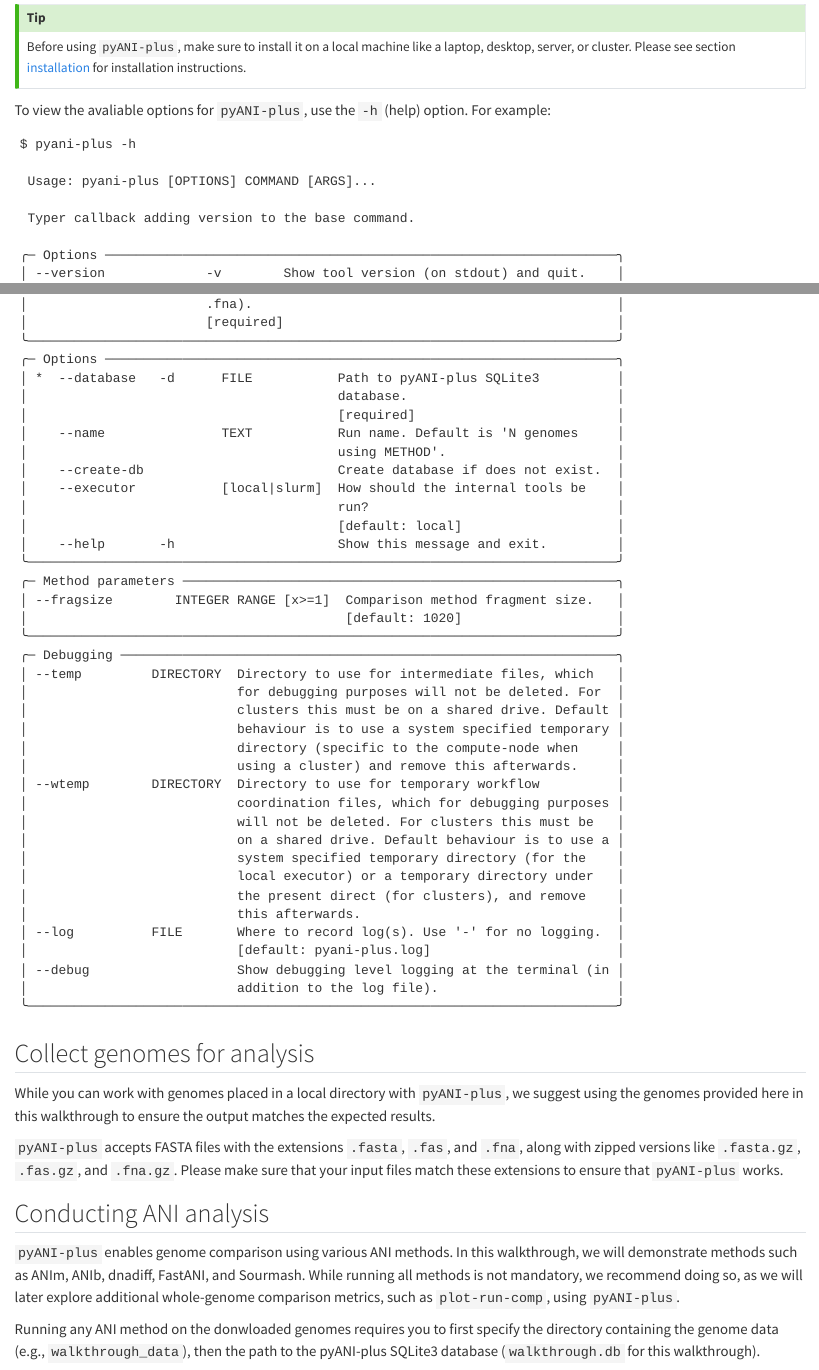
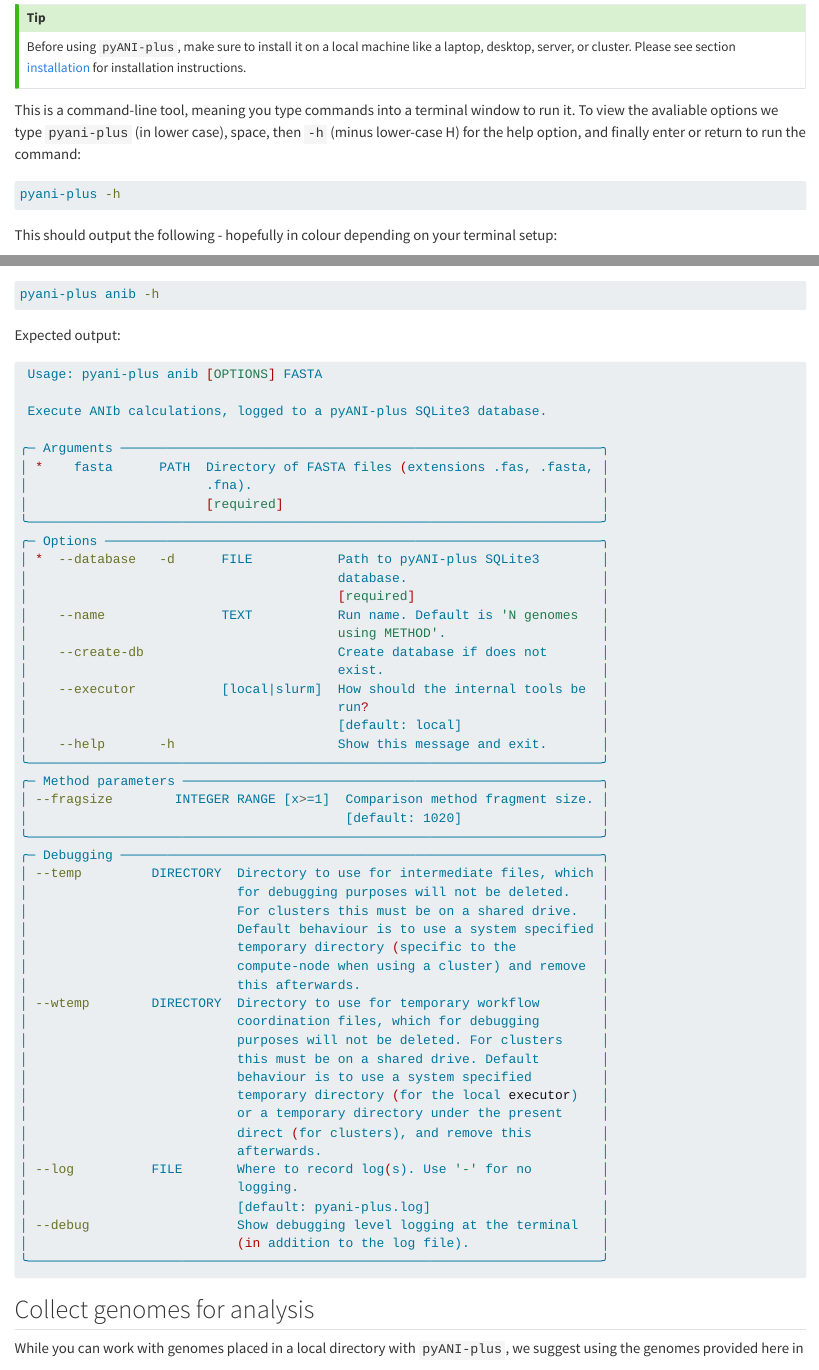
Before and after one commit to pyani-plus/pyani-plus-docs, a Quarto document (walkthrough.qmd): the page in a window 1100 px wide, from 270 px down, and a second part further down, joined at a grey line. Rendered offline with R 4.5, knitr and Pandoc in place of Quarto, with nearby package versions.

Commit message:
Use COLUMNS=76 when capture help output.
Tested locally with 'quarto preview' and Firefox

````diff
--- a/walkthrough.qmd
+++ b/walkthrough.qmd
@@ -12,8 +12,12 @@ This section walks you through how `pyANI-plus` can be applied to calculate Aver
 Before using `pyANI-plus`, make sure to install it on a local machine like a laptop, desktop, server, or cluster. Please see section [installation](installation.qmd#installation) for installation instructions.
 :::
 
-To view the avaliable options for `pyANI-plus`, use the `-h` (help) option. For example:
+This is a command-line tool, meaning you type commands into a terminal window to run it.
+To view the avaliable options we type `pyani-plus` (in lower case), space, then `-h`
+(minus lower-case H) for the help option, and finally enter or return to run the command:
 
-```shell
-$ pyani-plus -h
+```bash
+pyani-plus -h
+```
 
+This should output the following - hopefully in colour depending on your terminal setup:
@@ -20,6 +26,2 @@ $ pyani-plus -h
  Usage: pyani-plus [OPTIONS] COMMAND [ARGS]...
 
- Typer callback adding version to the base command.
-
-╭─ Options ──────────────────────────────────────────────────────────────────╮
-│ --version             -v        Show tool version (on stdout) and quit.    │
@@ -59,4 +67,6 @@ $ pyani-plus -h
 
 To see the options for a specific subcommand, use `pyani-plus <subcommand> -h`. For example, to view options for the ANIb method:
 
-```shell
+```bash
+pyani-plus anib -h
+```
@@ -64,4 +73,7 @@ $ pyani-plus anib -h
 
+Expected output:
+
+```bash
  Usage: pyani-plus anib [OPTIONS] FASTA
 
  Execute ANIb calculations, logged to a pyANI-plus SQLite3 database.
@@ -71,42 +81,48 @@ $ pyani-plus anib -h
-│                       .fna).                                               │
-│                       [required]                                           │
-╰────────────────────────────────────────────────────────────────────────────╯
-╭─ Options ──────────────────────────────────────────────────────────────────╮
-│ *  --database   -d      FILE           Path to pyANI-plus SQLite3          │
-│                                        database.                           │
-│                                        [required]                          │
-│    --name               TEXT           Run name. Default is 'N genomes     │
-│                                        using METHOD'.                      │
-│    --create-db                         Create database if does not exist.  │
-│    --executor           [local|slurm]  How should the internal tools be    │
-│                                        run?                                │
-│                                        [default: local]                    │
-│    --help       -h                     Show this message and exit.         │
-╰────────────────────────────────────────────────────────────────────────────╯
-╭─ Method parameters ────────────────────────────────────────────────────────╮
-│ --fragsize        INTEGER RANGE [x>=1]  Comparison method fragment size.   │
-│                                         [default: 1020]                    │
-╰────────────────────────────────────────────────────────────────────────────╯
-╭─ Debugging ────────────────────────────────────────────────────────────────╮
-│ --temp         DIRECTORY  Directory to use for intermediate files, which   │
-│                           for debugging purposes will not be deleted. For  │
-│                           clusters this must be on a shared drive. Default │
-│                           behaviour is to use a system specified temporary │
-│                           directory (specific to the compute-node when     │
-│                           using a cluster) and remove this afterwards.     │
-│ --wtemp        DIRECTORY  Directory to use for temporary workflow          │
-│                           coordination files, which for debugging purposes │
-│                           will not be deleted. For clusters this must be   │
-│                           on a shared drive. Default behaviour is to use a │
-│                           system specified temporary directory (for the    │
-│                           local executor) or a temporary directory under   │
-│                           the present direct (for clusters), and remove    │
-│                           this afterwards.                                 │
-│ --log          FILE       Where to record log(s). Use '-' for no logging.  │
-│                           [default: pyani-plus.log]                        │
-│ --debug                   Show debugging level logging at the terminal (in │
-│                           addition to the log file).                       │
-╰────────────────────────────────────────────────────────────────────────────╯
+╭─ Arguments ──────────────────────────────────────────────────────────────╮
+│ *    fasta      PATH  Directory of FASTA files (extensions .fas, .fasta, │
+│                       .fna).                                             │
+│                       [required]                                         │
+╰──────────────────────────────────────────────────────────────────────────╯
+╭─ Options ────────────────────────────────────────────────────────────────╮
+│ *  --database   -d      FILE           Path to pyANI-plus SQLite3        │
+│                                        database.                         │
+│                                        [required]                        │
+│    --name               TEXT           Run name. Default is 'N genomes   │
+│                                        using METHOD'.                    │
+│    --create-db                         Create database if does not       │
+│                                        exist.                            │
+│    --executor           [local|slurm]  How should the internal tools be  │
+│                                        run?                              │
+│                                        [default: local]                  │
+│    --help       -h                     Show this message and exit.       │
+╰──────────────────────────────────────────────────────────────────────────╯
+╭─ Method parameters ──────────────────────────────────────────────────────╮
+│ --fragsize        INTEGER RANGE [x>=1]  Comparison method fragment size. │
+│                                         [default: 1020]                  │
+╰──────────────────────────────────────────────────────────────────────────╯
+╭─ Debugging ──────────────────────────────────────────────────────────────╮
+│ --temp         DIRECTORY  Directory to use for intermediate files, which │
+│                           for debugging purposes will not be deleted.    │
+│                           For clusters this must be on a shared drive.   │
+│                           Default behaviour is to use a system specified │
+│                           temporary directory (specific to the           │
+│                           compute-node when using a cluster) and remove  │
+│                           this afterwards.                               │
+│ --wtemp        DIRECTORY  Directory to use for temporary workflow        │
+│                           coordination files, which for debugging        │
+│                           purposes will not be deleted. For clusters     │
+│                           this must be on a shared drive. Default        │
+│                           behaviour is to use a system specified         │
+│                           temporary directory (for the local executor)   │
+│                           or a temporary directory under the present     │
+│                           direct (for clusters), and remove this         │
+│                           afterwards.                                    │
+│ --log          FILE       Where to record log(s). Use '-' for no         │
+│                           logging.                                       │
+│                           [default: pyani-plus.log]                      │
+│ --debug                   Show debugging level logging at the terminal   │
+│                           (in addition to the log file).                 │
+╰──────────────────────────────────────────────────────────────────────────╯
 ```
 
 ## Collect genomes for analysis
````
Also changed, not shown: walkthrough.qmd (75 more changed lines).
